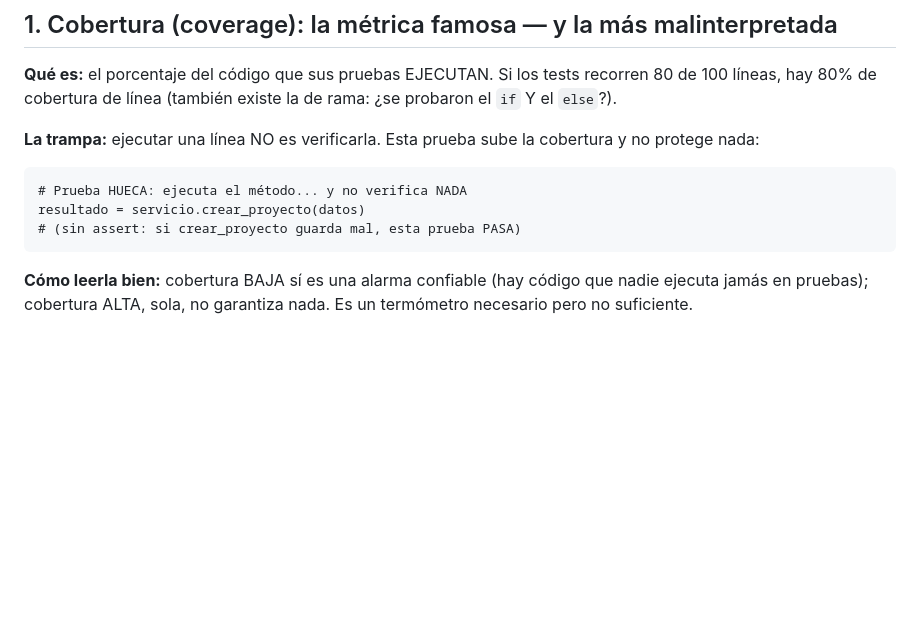
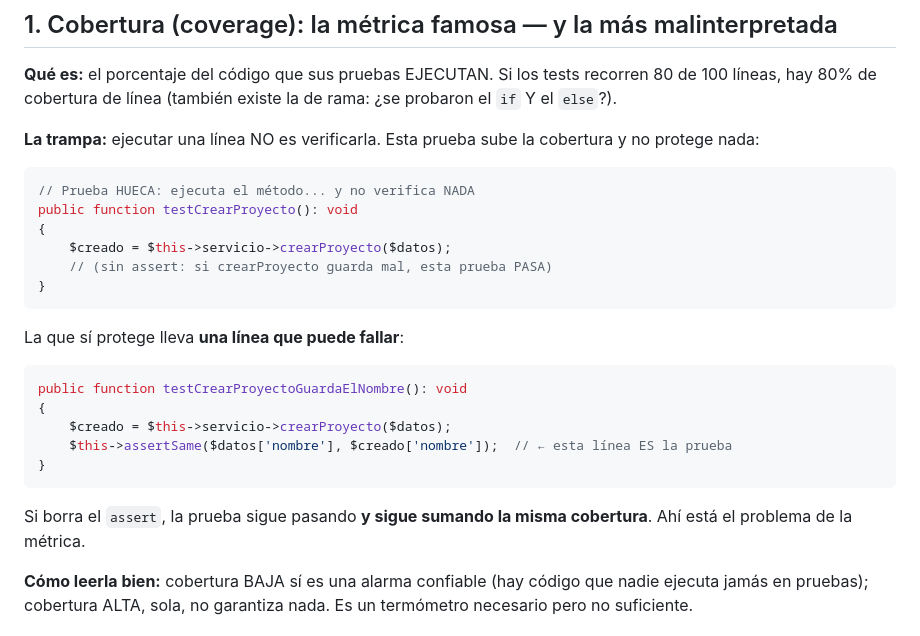
Before and after one commit to ccastro2050/proyecto_php_gestion_mapa_conocimiento1, a Markdown page: docs/CALIDAD_DE_PRUEBAS.md, the part around the change. GitHub-like rendering; blank space fills up the shorter version.

Commit message:
La prueba hueca, en el lenguaje de este proyecto y con su arreglo al lado
El ejemplo estaba en sintaxis de Python en los 52 repositorios, tambien
en los de C# y en los de PHP: el estudiante no reconocia lo que leia. Y
solo mostraba la prueba mala, nunca la que si verifica, que es la que hay
que escribir.

Ahora el bloque va en el lenguaje del proyecto y trae las dos pruebas: la
hueca y la que lleva el assert, con la frase que importa — si borra esa
linea, la prueba sigue pasando y sigue sumando la misma cobertura.

````diff
--- a/docs/CALIDAD_DE_PRUEBAS.md
+++ b/docs/CALIDAD_DE_PRUEBAS.md
@@ -18,11 +18,27 @@ existe la de rama: ¿se probaron el `if` Y el `else`?).
 **La trampa:** ejecutar una línea NO es verificarla. Esta prueba sube la
 cobertura y no protege nada:
 
+```php
+// Prueba HUECA: ejecuta el método... y no verifica NADA
+public function testCrearProyecto(): void
+{
+    $creado = $this->servicio->crearProyecto($datos);
+    // (sin assert: si crearProyecto guarda mal, esta prueba PASA)
+}
 ```
-# Prueba HUECA: ejecuta el método... y no verifica NADA
-resultado = servicio.crear_proyecto(datos)
-# (sin assert: si crear_proyecto guarda mal, esta prueba PASA)
+
+La que sí protege lleva **una línea que puede fallar**:
+
+```php
+public function testCrearProyectoGuardaElNombre(): void
+{
+    $creado = $this->servicio->crearProyecto($datos);
+    $this->assertSame($datos['nombre'], $creado['nombre']);  // ← esta línea ES la prueba
+}
 ```
+
+Si borra el `assert`, la prueba sigue pasando **y sigue sumando la misma
+cobertura**. Ahí está el problema de la métrica.
 
 **Cómo leerla bien:** cobertura BAJA sí es una alarma confiable (hay
 código que nadie ejecuta jamás en pruebas); cobertura ALTA, sola, no
````
